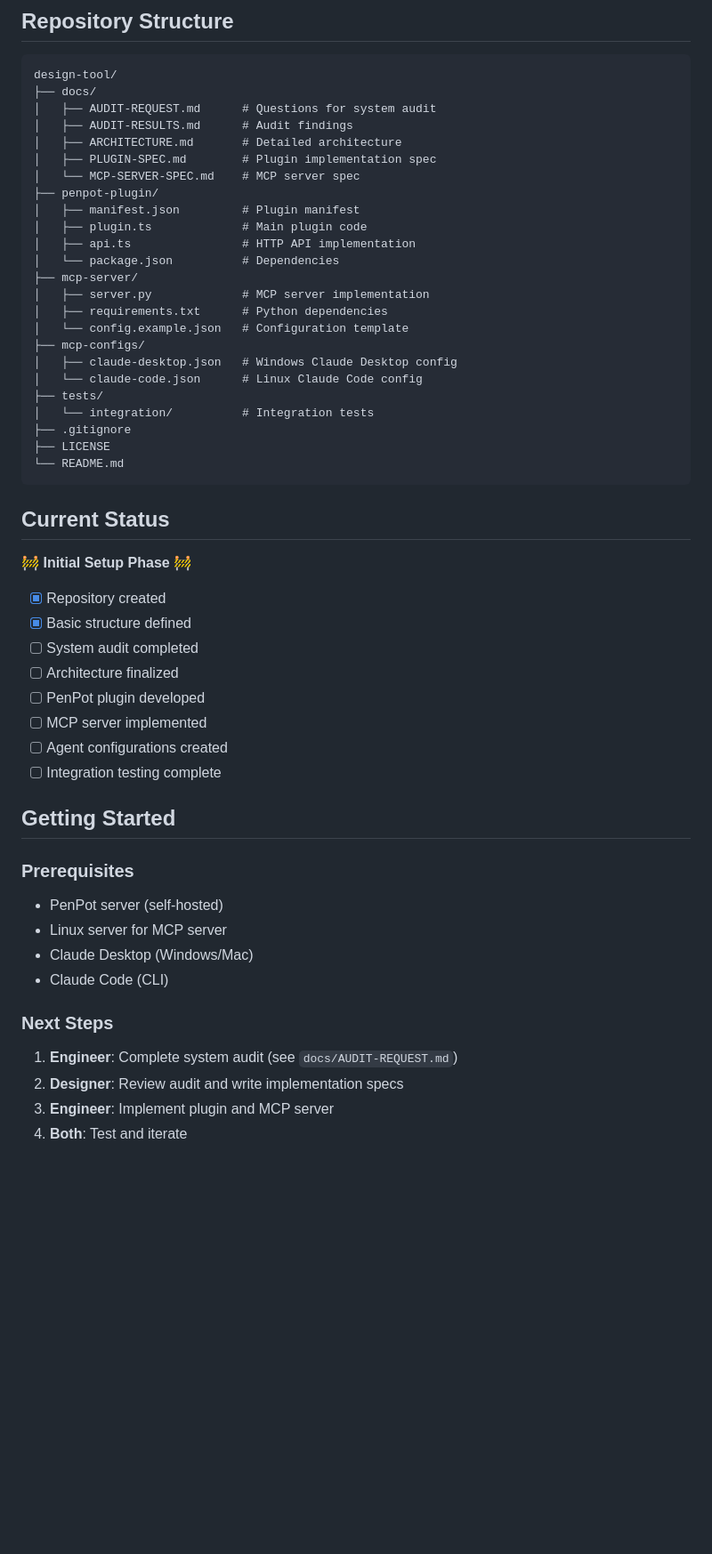
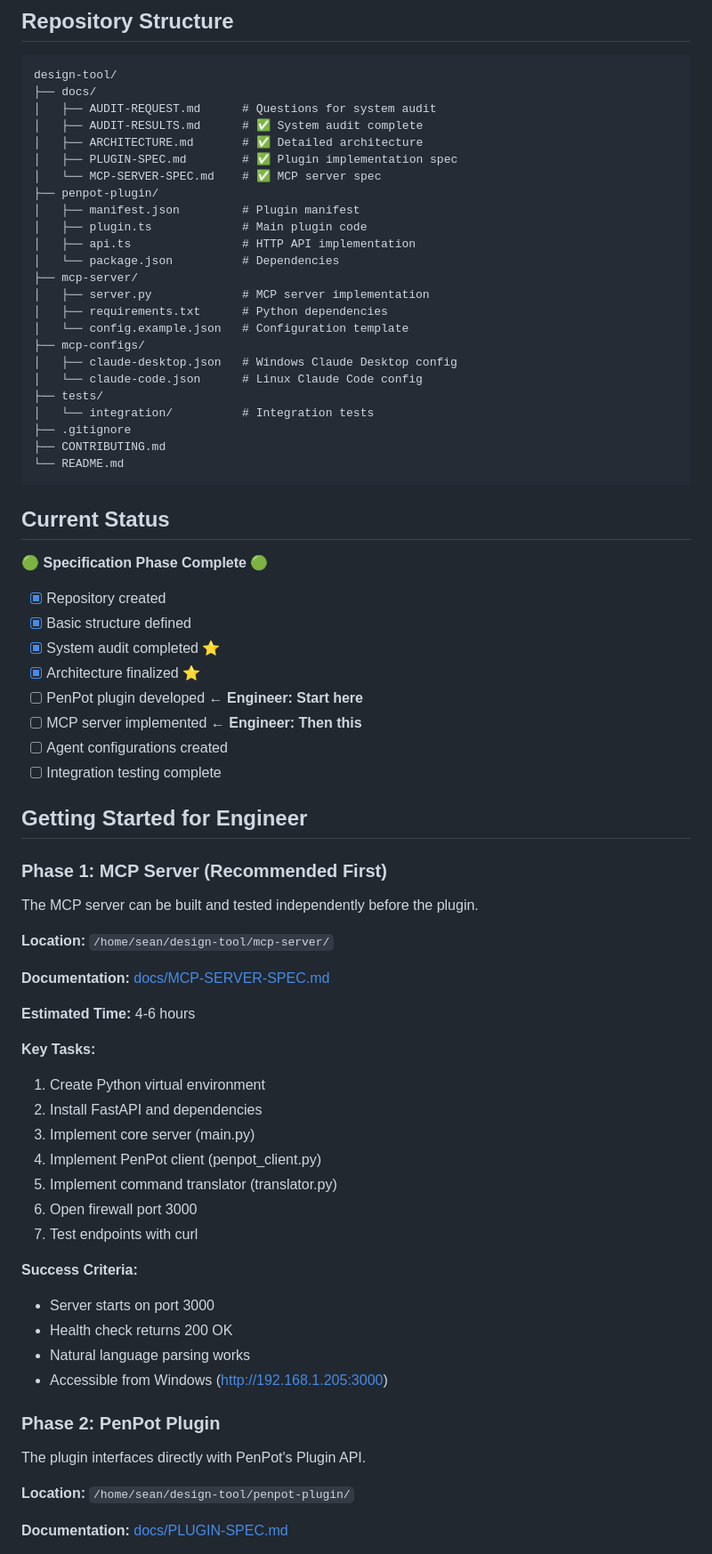
Before and after one commit to sean-roth/design-tool, a Markdown page: README.md, the part around the change printed below. Shown: that part at 89% size. Drawn GitHub-style; blank space fills up the shorter version.

Commit message:
Update README with specification completion and implementation guide

````diff
--- a/README.md
+++ b/README.md
@@ -73,10 +73,10 @@ JSON configs for each Claude agent:
 design-tool/
 ├── docs/
 │   ├── AUDIT-REQUEST.md      # Questions for system audit
-│   ├── AUDIT-RESULTS.md      # Audit findings
-│   ├── ARCHITECTURE.md       # Detailed architecture
-│   ├── PLUGIN-SPEC.md        # Plugin implementation spec
-│   └── MCP-SERVER-SPEC.md    # MCP server spec
+│   ├── AUDIT-RESULTS.md      # ✅ System audit complete
+│   ├── ARCHITECTURE.md       # ✅ Detailed architecture
+│   ├── PLUGIN-SPEC.md        # ✅ Plugin implementation spec
+│   └── MCP-SERVER-SPEC.md    # ✅ MCP server spec
 ├── penpot-plugin/
 │   ├── manifest.json         # Plugin manifest
 │   ├── plugin.ts             # Main plugin code
@@ -92,34 +92,55 @@ design-tool/
 ├── tests/
 │   └── integration/          # Integration tests
 ├── .gitignore
-├── LICENSE
+├── CONTRIBUTING.md
 └── README.md
 ```
 
 ## Current Status
 
-🚧 **Initial Setup Phase** 🚧
+🟢 **Specification Phase Complete** 🟢
 
 - [x] Repository created
 - [x] Basic structure defined
-- [ ] System audit completed
-- [ ] Architecture finalized
-- [ ] PenPot plugin developed
-- [ ] MCP server implemented
+- [x] System audit completed ⭐
+- [x] Architecture finalized ⭐
+- [ ] PenPot plugin developed ← **Engineer: Start here**
+- [ ] MCP server implemented ← **Engineer: Then this**
 - [ ] Agent configurations created
 - [ ] Integration testing complete
 
-## Getting Started
+## Getting Started for Engineer
 
-### Prerequisites
-- PenPot server (self-hosted)
-- Linux server for MCP server
-- Claude Desktop (Windows/Mac)
-- Claude Code (CLI)
+### Phase 1: MCP Server (Recommended First)
 
-### Next Steps
+The MCP server can be built and tested independently before the plugin.
 
-1. **Engineer**: Complete system audit (see `docs/AUDIT-REQUEST.md`)
-2. **Designer**: Review audit and write implementation specs
-3. **Engineer**: Implement plugin and MCP server
-4. **Both**: Test and iterate
+**Location:** `/home/sean/design-tool/mcp-server/`
+
+**Documentation:** [docs/MCP-SERVER-SPEC.md](docs/MCP-SERVER-SPEC.md)
+
+**Estimated Time:** 4-6 hours
+
+**Key Tasks:**
+1. Create Python virtual environment
+2. Install FastAPI and dependencies
+3. Implement core server (main.py)
+4. Implement PenPot client (penpot_client.py)
+5. Implement command translator (translator.py)
+6. Open firewall port 3000
+7. Test endpoints with curl
+
+**Success Criteria:**
+- Server starts on port 3000
+- Health check returns 200 OK
+- Natural language parsing works
+- Accessible from Windows (http://192.168.1.205:3000)
+
+### Phase 2: PenPot Plugin
+
+The plugin interfaces directly with PenPot's Plugin API.
+
+**Location:** `/home/sean/design-tool/penpot-plugin/`
+
+**Documentation:** [docs/PLUGIN-SPEC.md](docs/PLUGIN-SPEC.md)
+
````
Also changed, not shown: other parts of README.md (+90 -0 lines).
